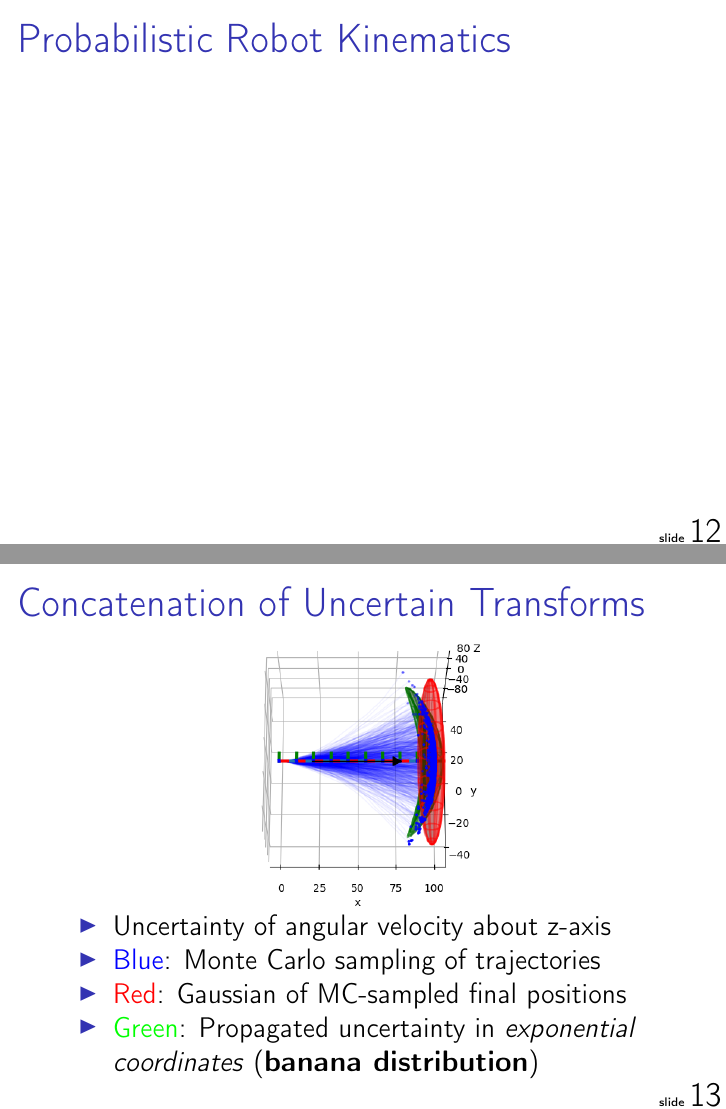
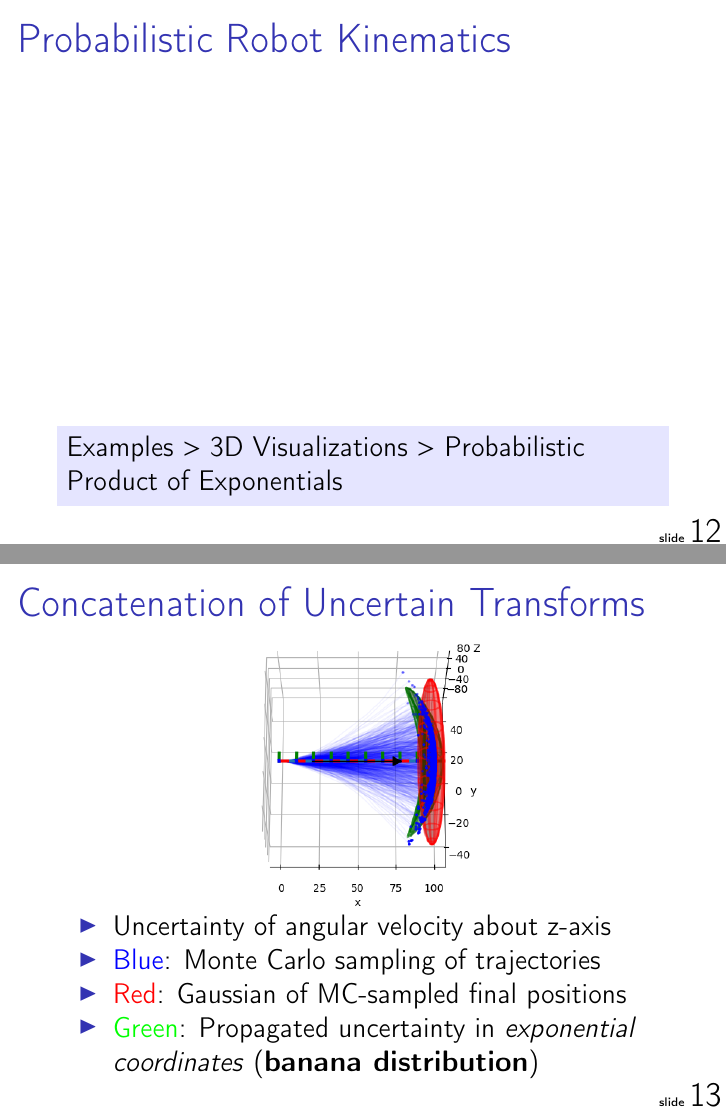
Before and after one commit to AlexanderFabisch/pytransform3d_euroscipy2023, LaTeX slides (talk/slides.tex): pages 14 and 15 of 34, joined at a grey line. Compiled offline with pdfLaTeX.

Commit message:
Refer to example

```diff
--- a/talk/slides.tex
+++ b/talk/slides.tex
@@ -254,7 +254,14 @@ Application: Concatenation of Uncertain Transforms
 \makebox(224.3,167.5){
 \movie[loop,autostart,poster,width=224.3pt]
 {\makebox(224.3,167.5){}}
-{videos/prob_robot_kin.mp4}}%
+{videos/prob_robot_kin.mp4}}
+
+\vskip 1em
+
+\setbeamercolor{boxcolor}{bg=blue!10}
+\begin{beamercolorbox}[wd=\textwidth,sep=5pt]{boxcolor}
+Examples $>$ 3D Visualizations $>$ Probabilistic Product of Exponentials
+\end{beamercolorbox}
 \end{frame}
 
 \begin{frame}[fragile]{Concatenation of Uncertain Transforms}
```
